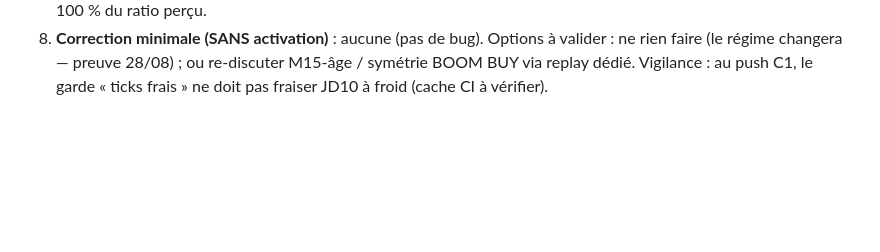
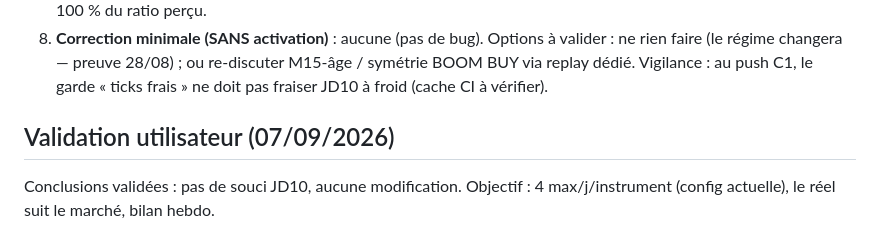
Before and after one commit to mrdemsxcjay-art/deriv-signals, a Markdown page: docs/audit_distribution_2026-09-07.md, the part around the change. Drawn GitHub-style; blank space fills up the shorter version.

Commit message:
✅ Audit distribution : validation utilisateur (pas de modif, 4 max/j/instrument)

```diff
--- a/docs/audit_distribution_2026-09-07.md
+++ b/docs/audit_distribution_2026-09-07.md
@@ -46,3 +46,7 @@ pénalisé (méd 80, contexte 10/10, régime 9.5 ; 0 « score insuffisant » en
    ne rien faire (le régime changera — preuve 28/08) ; ou re-discuter M15-âge / symétrie
    BOOM BUY via replay dédié. Vigilance : au push C1, le garde « ticks frais » ne doit
    pas fraiser JD10 à froid (cache CI à vérifier).
+
+## Validation utilisateur (07/09/2026)
+Conclusions validées : pas de souci JD10, aucune modification.
+Objectif : 4 max/j/instrument (config actuelle), le réel suit le marché, bilan hebdo.
```
